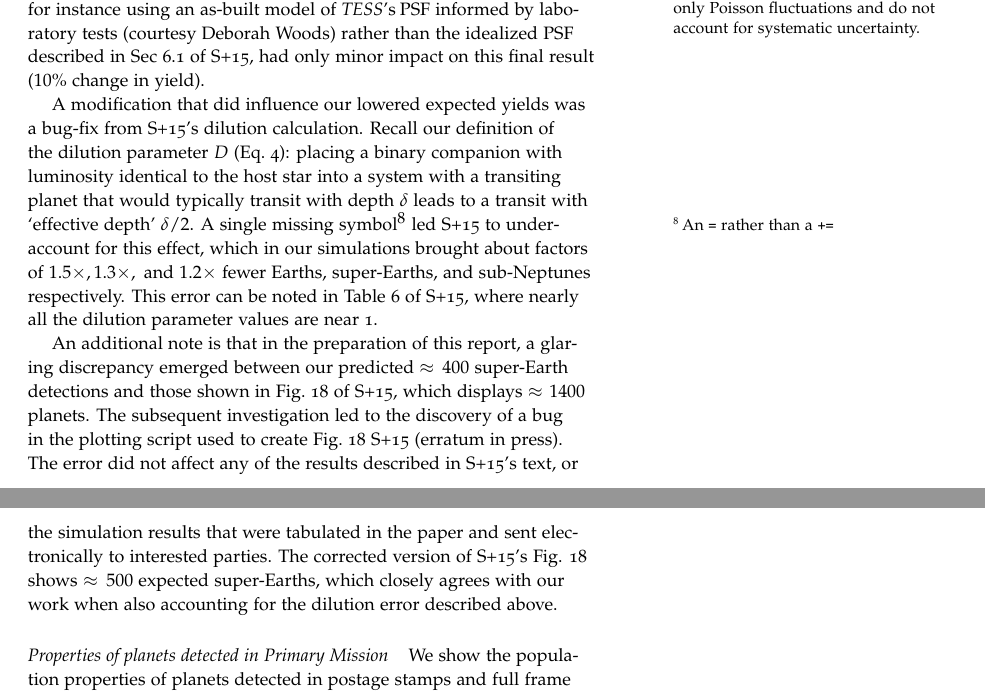
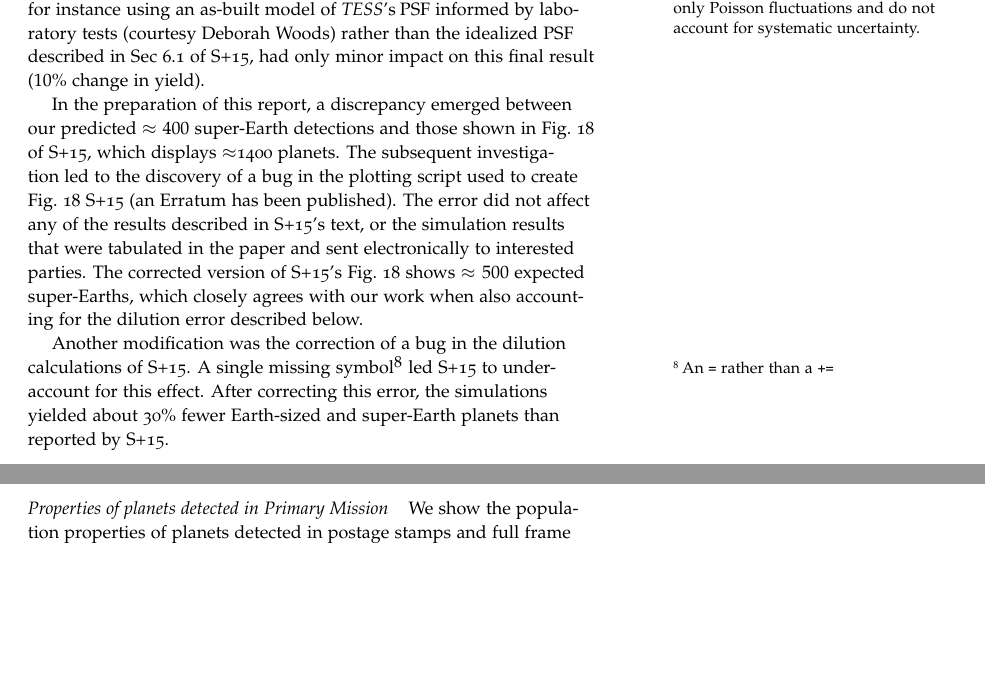
Before and after one commit to lgbouma/extended_mission_white_paper, a LaTeX document (main.tex, which reads planet_yield_from_primary_mission.tex): two parts of pages 25 and 26 of 57, joined at a grey line, cut so that both start at the same text, the shorter picture padded with empty space. Compiled offline with pdfLaTeX.

Commit message:
Update planet_yield_from_primary_mission.tex

```diff
--- a/planet_yield_from_primary_mission.tex
+++ b/planet_yield_from_primary_mission.tex
@@ -28,87 +28,26 @@ rather than the idealized PSF described in Sec 6.1
 of~\citetalias{Sullivan_2015}, had only minor impact on this final result
 ($10\%$ change in yield).
 
-A modification that did influence our lowered expected yields was a bug-fix
-from~\citetalias{Sullivan_2015}'s dilution calculation. Recall our definition
-of
-the dilution parameter $D$ (Eq.~\ref{eq:dilution}): placing a binary companion
-with luminosity identical to the host star into a system with a transiting
-planet that would typically transit with depth $\delta$ leads to a transit with
-`effective depth' $\delta/2$. A single missing symbol\footnote{An $\texttt{=}$ rather than
-a $\texttt{+=}$} led~\citetalias{Sullivan_2015} to under-account for this
-effect, which
-in our simulations brought about factors of $1.5\times, 1.3\times,\
-\mathrm{and}\ 1.2\times$ fewer Earths, super-Earths, and sub-Neptunes
-respectively. This error can be noted in Table 6
-of~\citetalias{Sullivan_2015}, where nearly all the dilution parameter
-values are near 1.
-
-
-An additional note is that in the preparation of this report, a glaring
+In the preparation of this report, a
 discrepancy emerged between our predicted $\approx 400$ super-Earth detections
 and those shown in Fig.~18 of~\citetalias{Sullivan_2015}, which
-displays $\approx 1400$ planets. The subsequent investigation led to the
+displays $\approx$1400 planets. The subsequent investigation led to the
 discovery of a bug in the plotting script used to create
-Fig.~18~\citetalias{Sullivan_2015} (erratum in press). The
+Fig.~18~\citetalias{Sullivan_2015} (an Erratum has been published). The
 error did not
 affect any of the results described in~\citetalias{Sullivan_2015}'s text, or
 the simulation results that were tabulated in the paper and sent electronically
 to interested parties.
 The corrected version
-of~\citetalias{Sullivan_2015}'s Fig. 18 shows $\approx 500$ expected
+of~\citetalias{Sullivan_2015}'s Fig.~18 shows $\approx 500$ expected
 super-Earths, which closely agrees with our work when also accounting for the
-dilution error described above.
+dilution error described below.
 
-
-\begin{comment}
-However, our yields from full frame images differ markedly from those quoted in Fig. 18 of~\citetalias{Sullivan_2015}.
-We agree with~\citetalias{Sullivan_2015} that no Earths are detected in the full frame images.
-However, we detect only $\sim$10 super-Earths by observing the $200,001\mathrm{^{st}}$ to $4,000,000\mathrm{^{th}}$ \texttt{Merit}-ranked stars at 30 minute cadence.
-This is two orders of magnitude less than the $\sim$1000 super-Earth detections claimed from FFIs by~\citetalias{Sullivan_2015}.
-There is also a discrepancy in FFI-detected sub-Neptunes, for which our current simulations predict that $\sim$1000 will be detected,
-while~\citetalias{Sullivan_2015} predicted $\sim$2000.
-
-We empirically verified that our full frame image detections are complete for $R < 4R_\oplus$ by enlarging the number of stars observed at 30-minute cadence and seeing that the number of detected planets with radii less than Neptune did not change.
-%In this context,~\citetalias{Sullivan_2015}'s claim of detecting $1000$ super-Earths in \tesss full-frame images must be false.
-We do not understand the origin of the difference between our method and~\citetalias{Sullivan_2015}'s, even after corresponding with P. Sullivan, but note that our results are in much better agreement with order-of-magnitude analytic arguments for \tesss expected planet yield.
-Assuming an exponentially distributed stellar population in the galaxy and computing limiting magnitude thresholds,~\citet{winn_searchable_2013} predicted detections of $600-6000$ Neptunes, $24-300$ super-Earths, and $1-10$ Earth-sized planets, where the lower bounds correspond to planets detected with $\mathrm{SNR}>10$, and the upper bounds $\mathrm{SNR}>7$.
-~\citetalias{Sullivan_2015}'s prediction of a total of $1500$ detected super-Earths is a factor of 5 larger than these analytic estimates, while
-ours is in much better agreement.
-
-Another plausibility argument that our current treatment of the FFIs
-is delivering more accurate results than the code employed
-by~\citetalias{Sullivan_2015} is that starting from the same input
-distribution of planets, we find a more reasonable detection bias
-against small planets.
-One should expect that the detection bias against small planets is a steep function of radius, given that $\delta\propto R_p^2$.
-\citetalias{Sullivan_2015} predicted the detection of roughly twice as many sub-Neptunes as super-Earths; our current
-result has the ratio is closer to 5-to-1 which seems more realistic.
-\end{comment}
-
-
-\begin{comment}
-  Consider the two relevant bins in the
-  distribution of detected planet count \textit{vs}. planet radius.
-  The $1.25R_\oplus<R_p<2R_\oplus$ bin has width $0.75R_\oplus$ and
-  contains 1400 (400) detected planets according
-  to~\citetalias{Sullivan_2015} (according to us).  The
-  $2R_\oplus<R_p<4R_\oplus$ bin has width $2R_\oplus$ and contains 3000 (2000)
-  detected planets according to~\citetalias{Sullivan_2015}
-  (according to us).  The ratio of the number of detected super-Earths
-  to sub-Neptunes, adjusted to the same bin width $\Delta R_p=0.75~R_\oplus$,
-  is $(1400/0.75R_\oplus)/(3000/2R_\oplus)=1.25$ for \citetalias{Sullivan_2015}
-  and $(400/0.75R_\oplus)/(2000/2R_\oplus)=0.53$ for our current simulations.
-
-  The input planet occurrence distributions
-  (\citetalias{Sullivan_2015}'s Fig 8) imply that the intrinsic
-  population ratio in this bin is $\sim\!2$ for $T_\mathrm{eff}<4000$K
-  hosts and $\sim\!1.5$ for $T_\mathrm{eff}>4000$K hosts.  Thus the
-  input ratio for the number of existing super-Earths (per bin width)
-  to sub-Neptunes (per bin width) across all stars is between 1.5 and
-  2.
-\end{comment}
-
-% Also, Peter's data from plat10r.fits, May 4 2015, agree with my results. I never was able to find the data with his FFI numbers...
+Another modification was the correction of a bug in the dilution calculations
+of~\citetalias{Sullivan_2015}. A single missing symbol\footnote{An $\texttt{=}$ rather than
+a $\texttt{+=}$} led~\citetalias{Sullivan_2015} to under-account for this
+effect. After correcting this error, the simulations yielded
+about 30\% fewer Earth-sized and super-Earth planets than reported by \citetalias{Sullivan_2015}.
 
 \paragraph{Properties of planets detected in Primary Mission}
 
```
